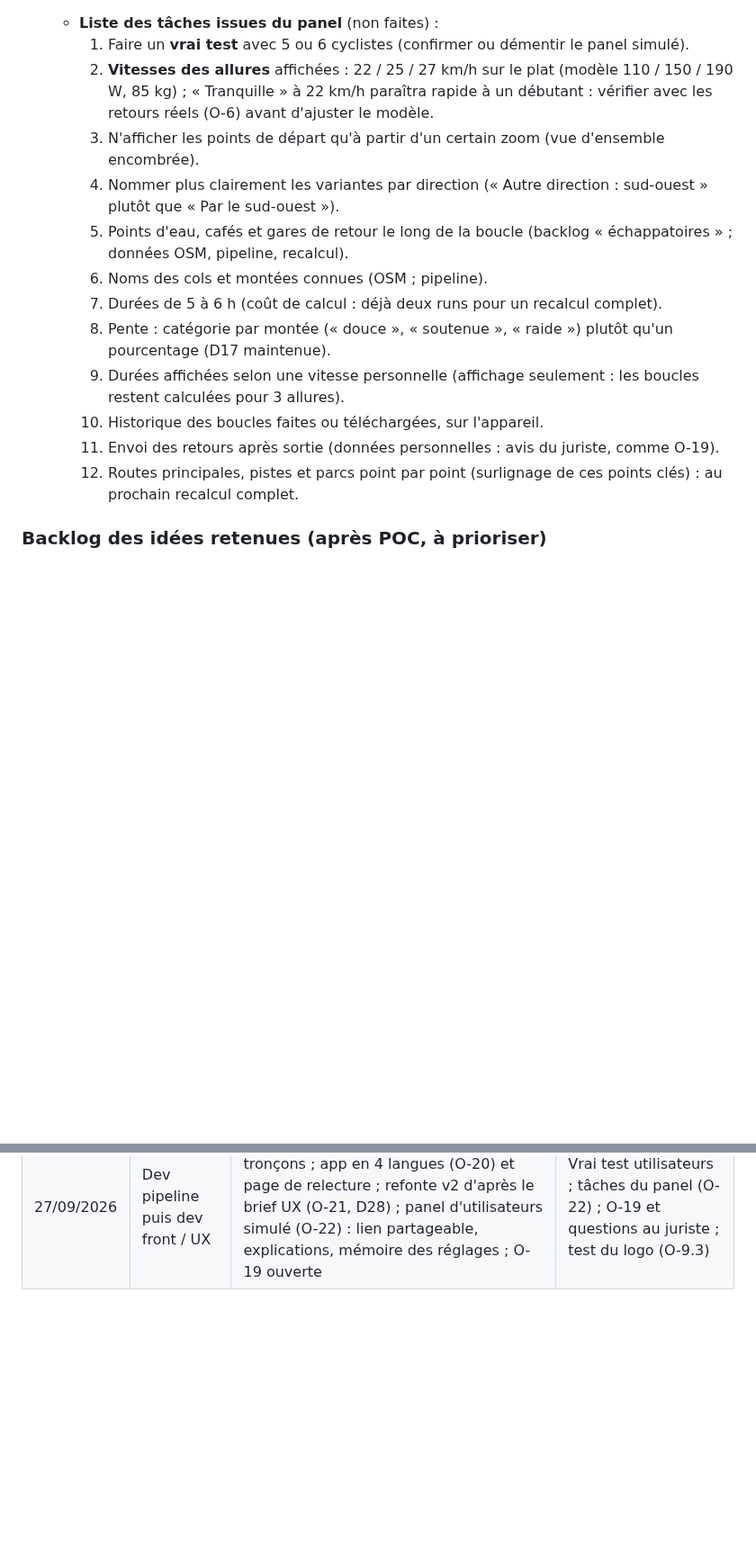
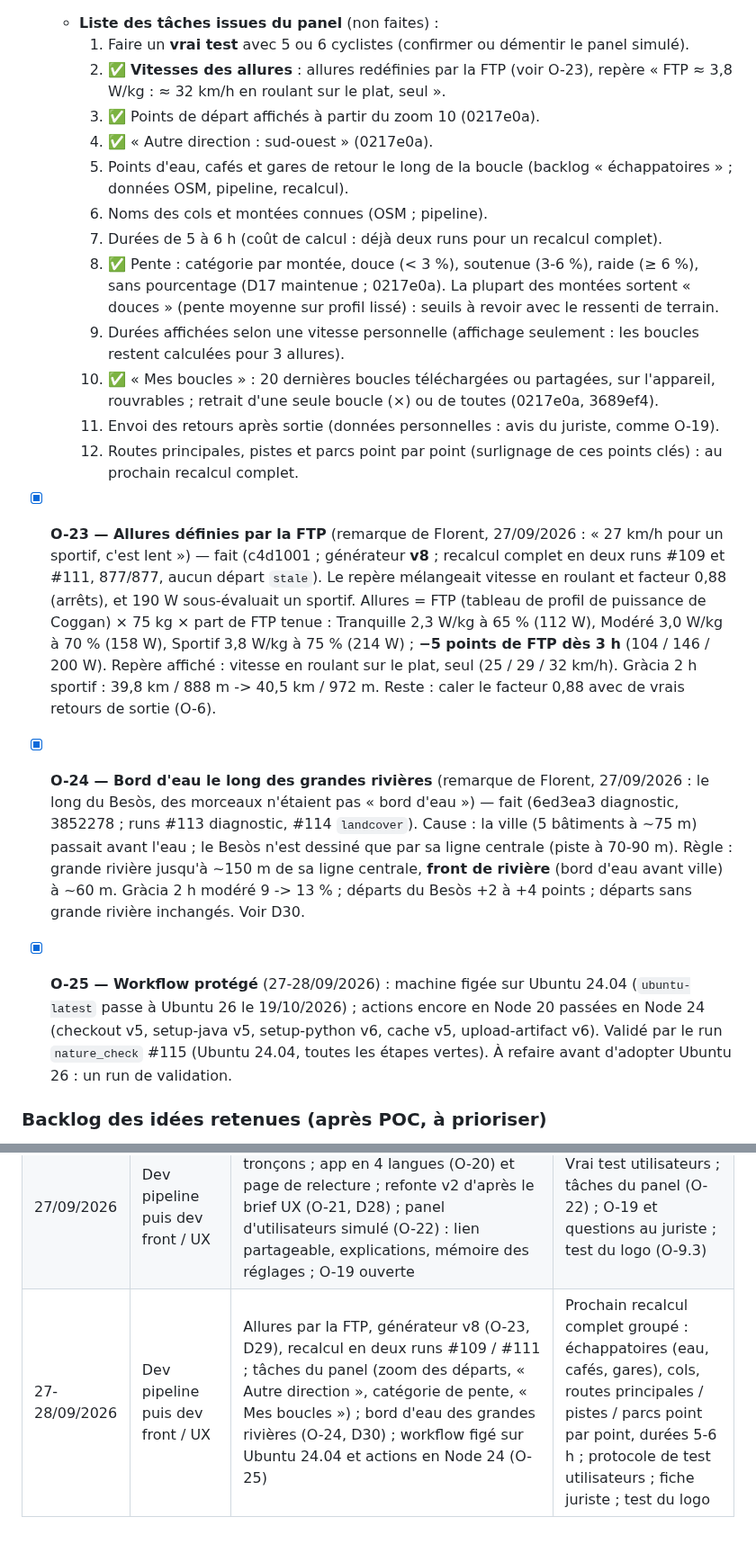
Before and after one commit to florentbedouret-lgtm/velo-loops, a Markdown page: handoff.md, 2 parts joined by grey strips. Shown at 90% size. Rendered like a GitHub page; blank space fills up the shorter version.

Commit message:
Handoff : O-23 (allures par la FTP, v8), O-24 (bord d'eau des grandes rivières), O-25 (workflow figé et validé), tâches du panel cochées ; D29, D30
Co-Authored-By: Claude Opus 5.5 <noreply@anthropic.com>

```diff
--- a/handoff.md
+++ b/handoff.md
@@ -163,17 +163,21 @@ Le POC tourne en ligne et est plus avancé que ce document ne le disait : recher
 - [x] **O-22 — Panel d'utilisateurs simulé** (27/09/2026 ; 6 profils : âges 25 / 35 / 50, débutants à expérimentés, locaux et nouveaux venus, première fois et réguliers ; **simulation, à confirmer par un vrai test**). Trois priorités faites : **lien partageable** d'une boucle (bouton Partager à côté du GPX, `?s=&d=&l=&o=`) ; **explications** (repère de vitesse sous l'allure, « ? » à côté de D+, « Pour suivre la boucle » après le téléchargement du GPX) ; **mémoire des derniers réglages** sur l'appareil (mentionnée dans `mentions.html`).
   - **Liste des tâches issues du panel** (non faites) :
     1. Faire un **vrai test** avec 5 ou 6 cyclistes (confirmer ou démentir le panel simulé).
-    2. **Vitesses des allures** affichées : 22 / 25 / 27 km/h sur le plat (modèle 110 / 150 / 190 W, 85 kg) ; « Tranquille » à 22 km/h paraîtra rapide à un débutant : vérifier avec les retours réels (O-6) avant d'ajuster le modèle.
-    3. N'afficher les points de départ qu'à partir d'un certain zoom (vue d'ensemble encombrée).
-    4. Nommer plus clairement les variantes par direction (« Autre direction : sud-ouest » plutôt que « Par le sud-ouest »).
+    2. ✅ **Vitesses des allures** : allures redéfinies par la FTP (voir O-23), repère « FTP ≈ 3,8 W/kg : ≈ 32 km/h en roulant sur le plat, seul ».
+    3. ✅ Points de départ affichés à partir du zoom 10 (0217e0a).
+    4. ✅ « Autre direction : sud-ouest » (0217e0a).
     5. Points d'eau, cafés et gares de retour le long de la boucle (backlog « échappatoires » ; données OSM, pipeline, recalcul).
     6. Noms des cols et montées connues (OSM ; pipeline).
     7. Durées de 5 à 6 h (coût de calcul : déjà deux runs pour un recalcul complet).
-    8. Pente : catégorie par montée (« douce », « soutenue », « raide ») plutôt qu'un pourcentage (D17 maintenue).
+    8. ✅ Pente : catégorie par montée, douce (< 3 %), soutenue (3-6 %), raide (≥ 6 %), sans pourcentage (D17 maintenue ; 0217e0a). La plupart des montées sortent « douces » (pente moyenne sur profil lissé) : seuils à revoir avec le ressenti de terrain.
     9. Durées affichées selon une vitesse personnelle (affichage seulement : les boucles restent calculées pour 3 allures).
-    10. Historique des boucles faites ou téléchargées, sur l'appareil.
+    10. ✅ « Mes boucles » : 20 dernières boucles téléchargées ou partagées, sur l'appareil, rouvrables ; retrait d'une seule boucle (×) ou de toutes (0217e0a, 3689ef4).
     11. Envoi des retours après sortie (données personnelles : avis du juriste, comme O-19).
     12. Routes principales, pistes et parcs point par point (surlignage de ces points clés) : au prochain recalcul complet.
+
+- [x] **O-23 — Allures définies par la FTP** (remarque de Florent, 27/09/2026 : « 27 km/h pour un sportif, c'est lent ») — fait (c4d1001 ; générateur **v8** ; recalcul complet en deux runs #109 et #111, 877/877, aucun départ `stale`). Le repère mélangeait vitesse en roulant et facteur 0,88 (arrêts), et 190 W sous-évaluait un sportif. Allures = FTP (tableau de profil de puissance de Coggan) × 75 kg × part de FTP tenue : Tranquille 2,3 W/kg à 65 % (112 W), Modéré 3,0 W/kg à 70 % (158 W), Sportif 3,8 W/kg à 75 % (214 W) ; **−5 points de FTP dès 3 h** (104 / 146 / 200 W). Repère affiché : vitesse en roulant sur le plat, seul (25 / 29 / 32 km/h). Gràcia 2 h sportif : 39,8 km / 888 m -> 40,5 km / 972 m. Reste : caler le facteur 0,88 avec de vrais retours de sortie (O-6).
+- [x] **O-24 — Bord d'eau le long des grandes rivières** (remarque de Florent, 27/09/2026 : le long du Besòs, des morceaux n'étaient pas « bord d'eau ») — fait (6ed3ea3 diagnostic, 3852278 ; runs #113 diagnostic, #114 `landcover`). Cause : la ville (5 bâtiments à ~75 m) passait avant l'eau ; le Besòs n'est dessiné que par sa ligne centrale (piste à 70-90 m). Règle : grande rivière jusqu'à ~150 m de sa ligne centrale, **front de rivière** (bord d'eau avant ville) à ~60 m. Gràcia 2 h modéré 9 -> 13 % ; départs du Besòs +2 à +4 points ; départs sans grande rivière inchangés. Voir D30.
+- [x] **O-25 — Workflow protégé** (27-28/09/2026) : machine figée sur Ubuntu 24.04 (`ubuntu-latest` passe à Ubuntu 26 le 19/10/2026) ; actions encore en Node 20 passées en Node 24 (checkout v5, setup-java v5, setup-python v6, cache v5, upload-artifact v6). Validé par le run `nature_check` #115 (Ubuntu 24.04, toutes les étapes vertes). À refaire avant d'adopter Ubuntu 26 : un run de validation.
 
 ### Backlog des idées retenues (après POC, à prioriser)
 Vent/météo pour orienter la boucle · type de séance (endurance, intervalles avec côte 5-6 min, sortie plaisir) · échappatoires (raccourci fatigue/crevaison/orage, points d'eau, boulangeries, gares) · difficulté en langage humain · curseur de fréquentation · carte à dévoiler (zones blanches) · micro-aventure train + vélo (A→B entre deux gares) · guide audio IA des lieux traversés. Détails : `docs/product.md`.
@@ -216,3 +220,4 @@ Vent/météo pour orienter la boucle · type de séance (endurance, intervalles
 | 26-27/09/2026 | Dev pipeline | Bande de terrain sous le profil et sortie de ville mesurée par le bâti (mode `landcover`, run #91) ; O-18 : sondes relief (#92) et avant / après (#93, #94), générateur v7 (relief 0,10 en sportif, options sans doublon d'allure, doublon gardé et signalé s'il n'y a rien d'autre), recalcul complet en deux runs (#96, #97) ; D26 | Test sur téléphone (bande de terrain, mentions « même parcours ») ; test du logo (O-9.3) ; juriste ; surlignage d'un tronçon (option) |
 | 27/09/2026 | Dev pipeline | Bord d'eau : mer comptée jusqu'à ~250 m et fronts de mer (diagnostic « water », mode `landcover` run #99), testé OK ; D27 | Test sur téléphone des mentions « même parcours » ; test du logo (O-9.3) ; juriste |
 | 27/09/2026 | Dev pipeline puis dev front / UX | Bord d'eau (D27) ; surlignage des tronçons ; app en 4 langues (O-20) et page de relecture ; refonte v2 d'après le brief UX (O-21, D28) ; panel d'utilisateurs simulé (O-22) : lien partageable, explications, mémoire des réglages ; O-19 ouverte | Vrai test utilisateurs ; tâches du panel (O-22) ; O-19 et questions au juriste ; test du logo (O-9.3) |
+| 27-28/09/2026 | Dev pipeline puis dev front / UX | Allures par la FTP, générateur v8 (O-23, D29), recalcul en deux runs #109 / #111 ; tâches du panel (zoom des départs, « Autre direction », catégorie de pente, « Mes boucles ») ; bord d'eau des grandes rivières (O-24, D30) ; workflow figé sur Ubuntu 24.04 et actions en Node 24 (O-25) | Prochain recalcul complet groupé : échappatoires (eau, cafés, gares), cols, routes principales / pistes / parcs point par point, durées 5-6 h ; protocole de test utilisateurs ; fiche juriste ; test du logo |
```
Also changed, not shown: docs/decisions.md (+2 -0 lines).
